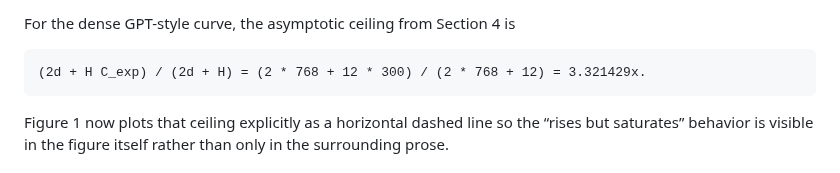
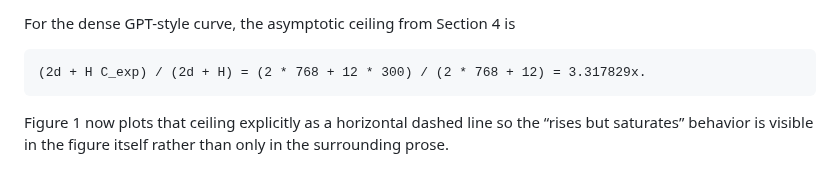
Before and after one commit to omarespejel/llm-provable-computer, a Markdown page: docs/paper/appendix-scaling-companion.md, the part around the change. Drawn GitHub-style.

Commit message:
Fix dense asymptote appendix value

````diff
--- a/docs/paper/appendix-scaling-companion.md
+++ b/docs/paper/appendix-scaling-companion.md
@@ -27,7 +27,7 @@ At `T <= 1024`, the sparse and dense curves coincide because `W_eff(T) = min(T,
 For the dense GPT-style curve, the asymptotic ceiling from Section 4 is
 
 ```text
-(2d + H C_exp) / (2d + H) = (2 * 768 + 12 * 300) / (2 * 768 + 12) = 3.321429x.
+(2d + H C_exp) / (2d + H) = (2 * 768 + 12 * 300) / (2 * 768 + 12) = 3.317829x.
 ```
 
 Figure 1 now plots that ceiling explicitly as a horizontal dashed line so the “rises but saturates” behavior is visible in the figure itself rather than only in the surrounding prose.
````
